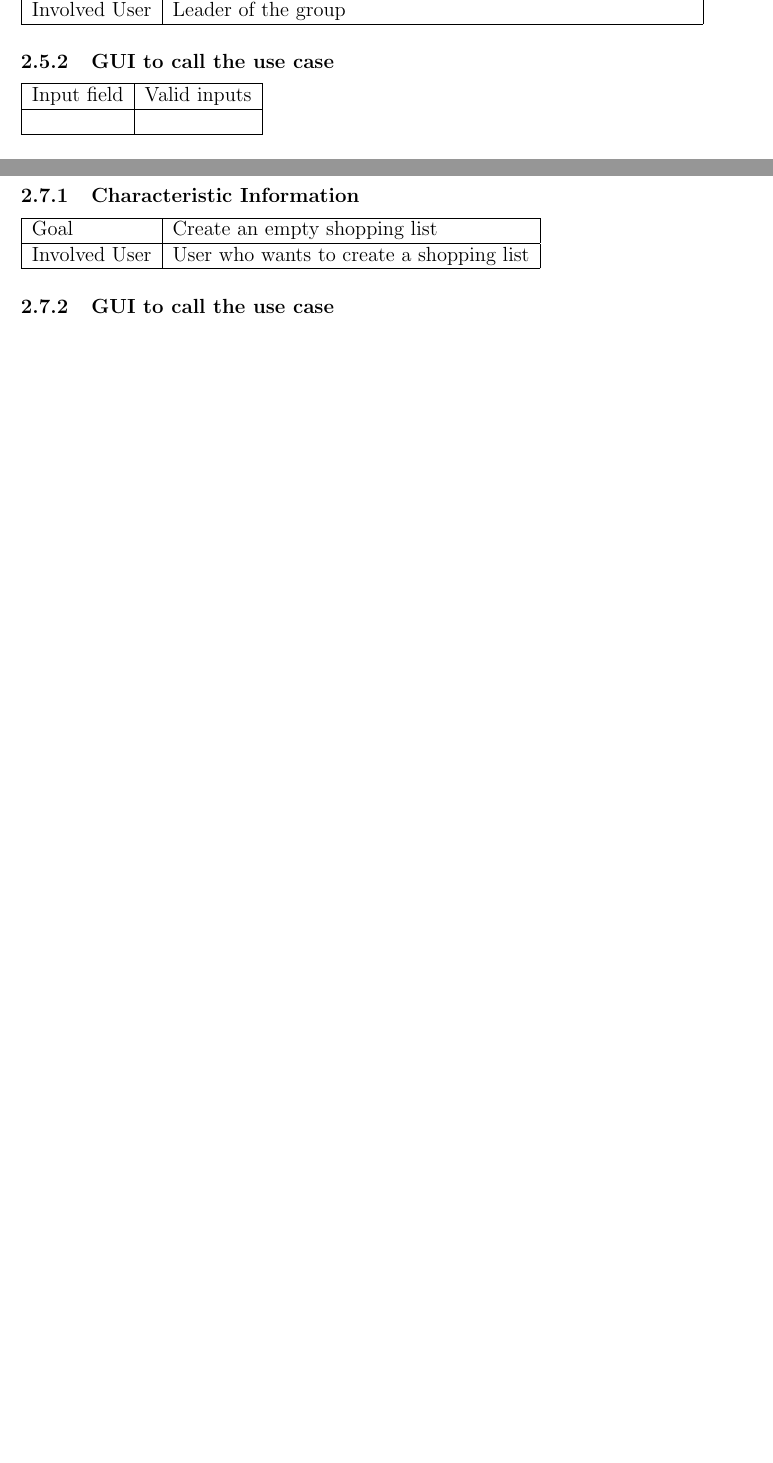
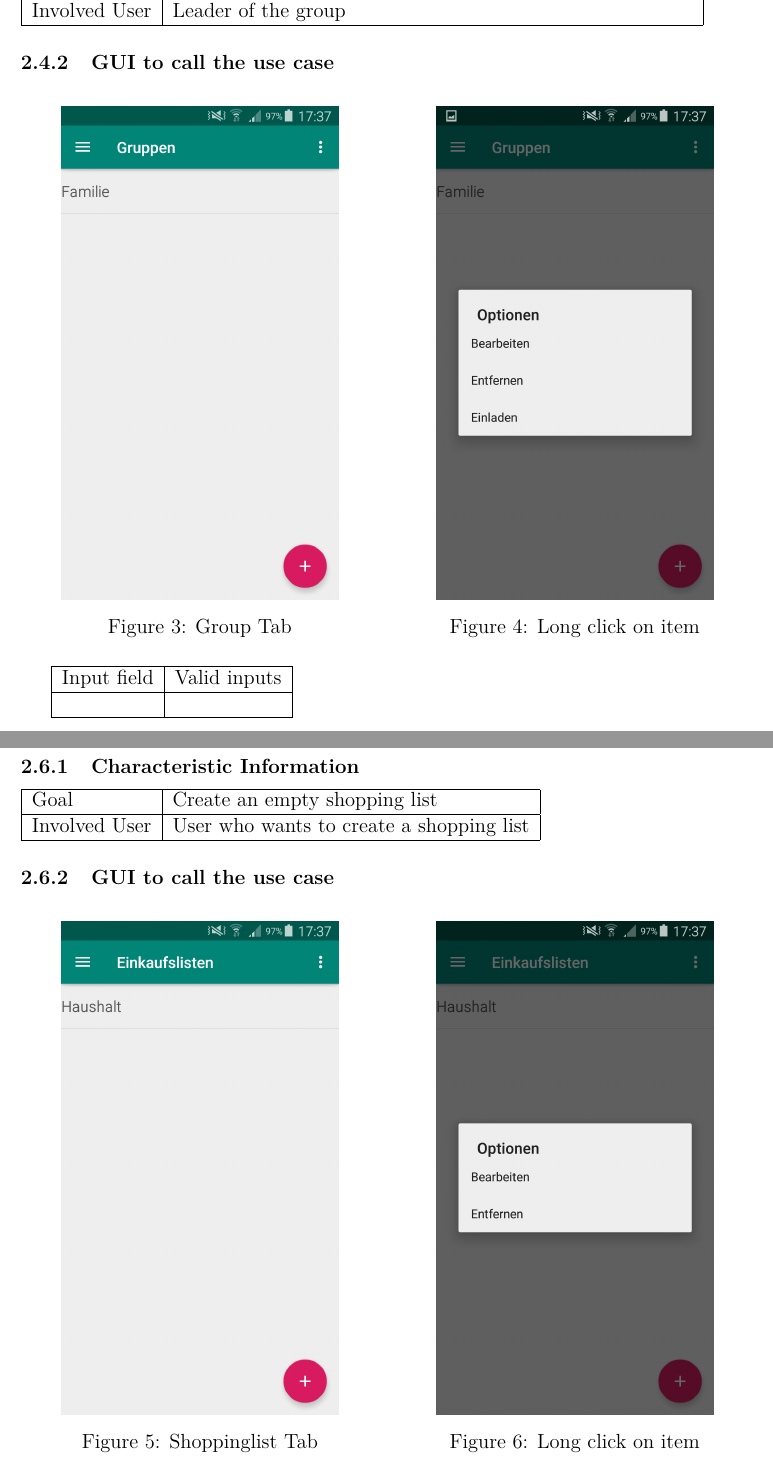
Before and after one commit to zzArchive-if-05-61-B-fall-2018/project-proposal-walliserwagner, a LaTeX document (System Specification/SystemSpecification.tex): two parts of pages 9 and 12 of 18 before the commit and two parts of pages 10 and 14 of 21 after it, joined at a grey line, cut so that both start at the same text, the shorter picture padded with empty space. Compiled offline with pdfLaTeX.

Commit message:
Added GUI pictures

```diff
--- a/System Specification/SystemSpecification.tex
+++ b/System Specification/SystemSpecification.tex
@@ -9,6 +9,11 @@
 \usepackage[usenames,dvipsnames]{color}
 \usepackage[table]{xcolor}
 \usepackage{hyperref}
+\usepackage[utf8]{inputenc}
+\usepackage[T1]{fontenc}
+\usepackage{lmodern}
+\usepackage{caption}
+\usepackage{floatrow}%
 \DeclareGraphicsRule{.tif}{png}{.png}{`convert #1 `dirname #1`/`basename #1 .tif`.png}
 
 \theoremstyle{definition}
@@ -161,7 +173,12 @@ Involved User & Leader of the group \\ \hline
 \end{tabular}
 
 \subsubsection{GUI to call the use case}
-
+\begin{figure}[!h]
+           \begin{floatrow}
+             \ffigbox{\includegraphics[scale=0.15]{GUI_Group_Tab.png}}{\caption{Group Tab}\label{case1}}
+             \ffigbox{\includegraphics[scale=0.15]{GUI_Group_Tab_Longclick.png}}{\caption{Long click on item}\label{zoom}}
+           \end{floatrow}
+        \end{figure}
 \begin{tabular}{|l|l|}
 \hline
 Input field & Valid inputs \\ \hline
@@ -209,7 +226,7 @@ Input field & Valid inputs \\ \hline
 \subsection{Create Shopping list Use Case Details}
 
 When creating a shopping list there are no necessary action. After the creation of the shopping list items can be added from the users personal items. When the required item is not found in the users item list it can created on the fly. In the shopping list the items are sorted by category which can be altered by the user. The items on the shopping list can be marked as bought those will be moved to the bottom of list so they do not get in the way. All bought items can be removed from the shopping list all at once. Items can also be removed. Items can also be created without a shopping list. When an item is created a name and its category has to be chosen. The user is able to choose an icon and a unit for the item.
-
+\pagebreak
 \subsubsection{Characteristic Information}
 
 \begin{tabular}{|l|l|}
@@ -218,9 +235,16 @@ Goal & Create an empty shopping list \\ \hline
 Involved User &  User who wants to create a shopping list \\ \hline
 \end{tabular}
 
-
 \subsubsection{GUI to call the use case}
-
+\begin{figure}[!h]
+           \begin{floatrow}
+             \ffigbox{\includegraphics[scale=0.15]{GUI_Shoppinglist_Tab.png}}{\caption{Shoppinglist Tab}\label{case1}}
+             \ffigbox{\includegraphics[scale=0.15]{GUI_Shoppinglist_Tab_Longclick.png}}{\caption{Long click on item}\label{zoom}}
+           \end{floatrow}
+        \end{figure}
+\includegraphics[scale=0.15]{GUI_Shoppinglist.png}
+\\
+\\
 \begin{tabular}{|l|l|}
 \hline
 Input field & Valid inputs \\ \hline
```
Also changed, not shown: System Specification/GUI_Group_Tab.png (added), System Specification/GUI_Group_Tab_Longclick.png (added), System Specification/GUI_Items_Tab.png (added), System Specification/GUI_Items_Tab_Longclick.png (added), System Specification/GUI_Recipe_Tab.png (added), System Specification/GUI_Recipe_Tab_Longclick.png (added), System Specification/GUI_Shoppinglist.png (added), System Specification/GUI_Shoppinglist_Tab.png (added), System Specification/GUI_Shoppinglist_Tab_Longclick.png (added), System Specification/GUI_Tabview.png (added), System Specification/SystemSpecification.pdf, System Specification/SystemSpecification.tex (13 more changed lines).
